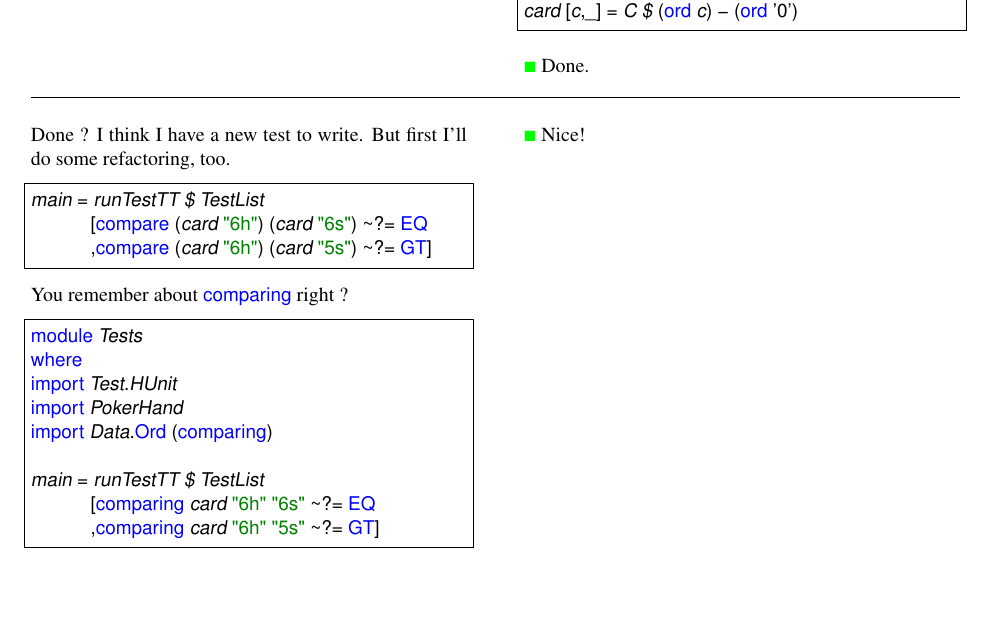
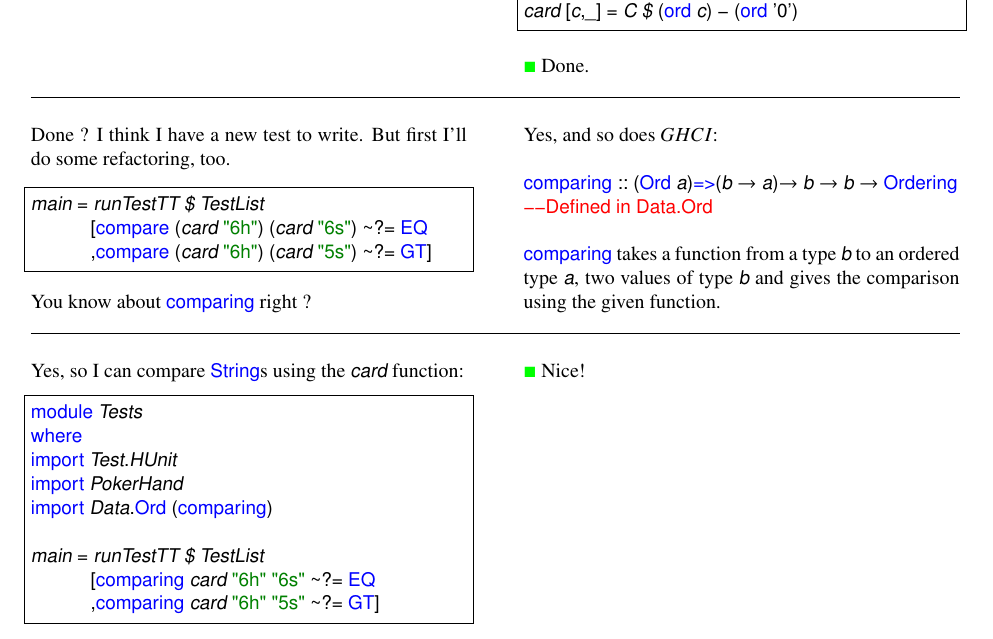
Before and after one commit to ToF-/LittleHaskeller, a LaTeX document (PokerHand.tex, which reads Chapter2.tex): part of page 6 of 6, cut so that both start at the same text, the shorter picture padded with empty space. Compiled offline with pdfLaTeX.

Commit message:
explain comparing

```diff
--- a/Chapter2.tex
+++ b/Chapter2.tex
@@ -153,8 +153,16 @@ card [c,_] = C $ (ord c) - (ord '0')
 main = runTestTT $ TestList
        [compare (card "6h") (card "6s") ~?= EQ
        ,compare (card "6h") (card "5s") ~?= GT]
-\end{lstlisting}
-You remember about \il!comparing! right ?
+\end{lstlisting} % $
+You know about \il!comparing! right ?
+\lhA Yes, and so does $GHCI$: \\
+
+\il!comparing :: (Ord a) => (b -> a) -> b -> b -> Ordering! \\
+\il! -- Defined in Data.Ord! \\
+
+
+\il!comparing! takes a function from a type \il!b! to an ordered type \il!a!, two values of type \il!b! and gives the comparison using the given function.
+\lhN Yes, so I can compare \il!String!s using the \il!card! function:
 \begin{lstlisting}[frame=single]
 module Tests
 where
```
